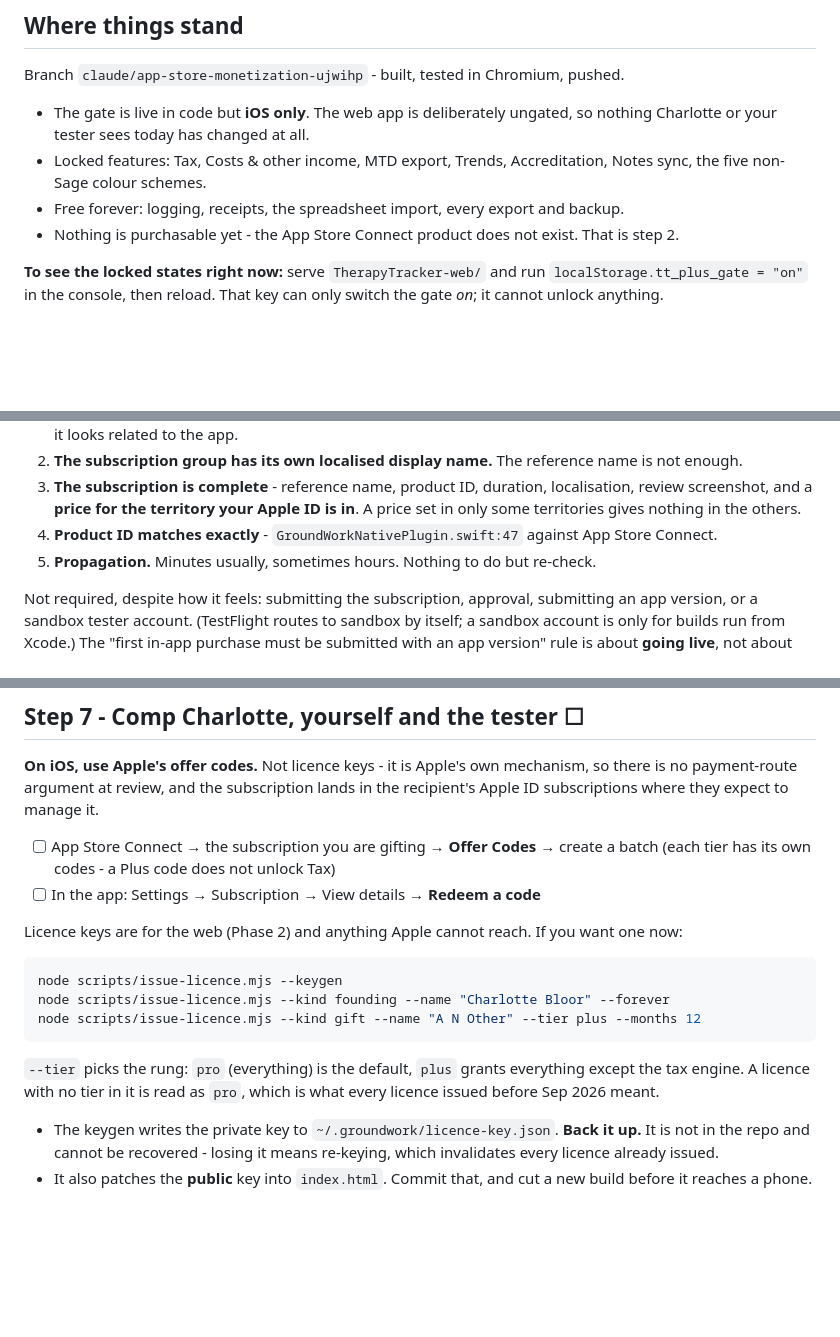
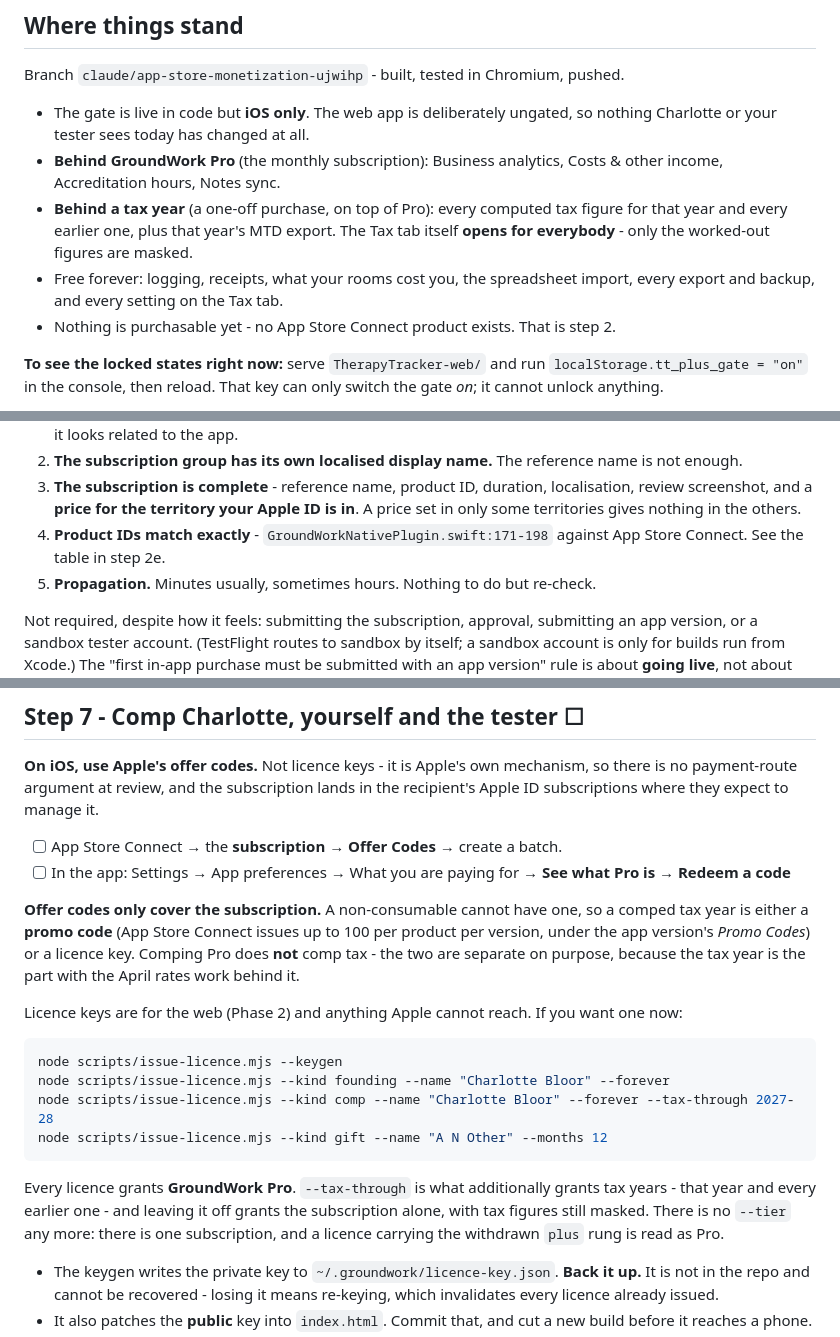
Before and after one commit to mc392/therapy-tracker, a Markdown page: docs/plus-launch-checklist.md, 3 parts joined by grey strips. GitHub-like rendering; blank space fills up the shorter version.

````diff
--- a/docs/plus-launch-checklist.md
+++ b/docs/plus-launch-checklist.md
@@ -37,10 +37,14 @@ Branch `claude/app-store-monetization-ujwihp` - built, tested in Chromium, pushe
 
 - The gate is live in code but **iOS only**. The web app is deliberately ungated, so nothing
   Charlotte or your tester sees today has changed at all.
-- Locked features: Tax, Costs & other income, MTD export, Trends, Accreditation, Notes sync,
-  the five non-Sage colour schemes.
-- Free forever: logging, receipts, the spreadsheet import, every export and backup.
-- Nothing is purchasable yet - the App Store Connect product does not exist. That is step 2.
+- **Behind GroundWork Pro** (the monthly subscription): Business analytics, Costs & other income,
+  Accreditation hours, Notes sync.
+- **Behind a tax year** (a one-off purchase, on top of Pro): every computed tax figure for that
+  year and every earlier one, plus that year's MTD export. The Tax tab itself **opens for
+  everybody** - only the worked-out figures are masked.
+- Free forever: logging, receipts, what your rooms cost you, the spreadsheet import, every export
+  and backup, and every setting on the Tax tab.
+- Nothing is purchasable yet - no App Store Connect product exists. That is step 2.
 
 **To see the locked states right now:** serve `TherapyTracker-web/` and run
 `localStorage.tt_plus_gate = "on"` in the console, then reload. That key can only switch the
@@ -174,7 +260,8 @@ needs to be *Ready to Submit*, and the paid agreement has to be active. Work the
 3. **The subscription is complete** - reference name, product ID, duration, localisation,
    review screenshot, and a **price for the territory your Apple ID is in**. A price set in
    only some territories gives nothing in the others.
-4. **Product ID matches exactly** - `GroundWorkNativePlugin.swift:47` against App Store Connect.
+4. **Product IDs match exactly** - `GroundWorkNativePlugin.swift:171-198` against App Store
+   Connect. See the table in step 2e.
 5. **Propagation.** Minutes usually, sometimes hours. Nothing to do but re-check.
 
 Not required, despite how it feels: submitting the subscription, approval, submitting an app
@@ -284,21 +371,28 @@ This catches what the simulator cannot.
 is no payment-route argument at review, and the subscription lands in the recipient's Apple ID
 subscriptions where they expect to manage it.
 
-- [ ] App Store Connect → the subscription you are gifting → **Offer Codes** → create a batch
-      (each tier has its own codes - a Plus code does not unlock Tax)
-- [ ] In the app: Settings → Subscription → View details → **Redeem a code**
+- [ ] App Store Connect → the **subscription** → **Offer Codes** → create a batch.
+- [ ] In the app: Settings → App preferences → What you are paying for → **See what Pro is** →
+      **Redeem a code**
+
+**Offer codes only cover the subscription.** A non-consumable cannot have one, so a comped tax
+year is either a **promo code** (App Store Connect issues up to 100 per product per version,
+under the app version's *Promo Codes*) or a licence key. Comping Pro does **not** comp tax - the
+two are separate on purpose, because the tax year is the part with the April rates work behind it.
 
 Licence keys are for the web (Phase 2) and anything Apple cannot reach. If you want one now:
 
 ```bash
 node scripts/issue-licence.mjs --keygen
 node scripts/issue-licence.mjs --kind founding --name "Charlotte Bloor" --forever
-node scripts/issue-licence.mjs --kind gift --name "A N Other" --tier plus --months 12
+node scripts/issue-licence.mjs --kind comp --name "Charlotte Bloor" --forever --tax-through 2027-28
+node scripts/issue-licence.mjs --kind gift --name "A N Other" --months 12
 ```
 
-`--tier` picks the rung: `pro` (everything) is the default, `plus` grants everything except the
-tax engine. A licence with no tier in it is read as `pro`, which is what every licence issued
-before Sep 2026 meant.
+Every licence grants **GroundWork Pro**. `--tax-through` is what additionally grants tax years -
+that year and every earlier one - and leaving it off grants the subscription alone, with tax
+figures still masked. There is no `--tier` any more: there is one subscription, and a licence
+carrying the withdrawn `plus` rung is read as Pro.
 
 - The keygen writes the private key to `~/.groundwork/licence-key.json`. **Back it up.** It is
   not in the repo and cannot be recovered - losing it means re-keying, which invalidates every
````
Also changed, not shown: other parts of docs/plus-launch-checklist.md (+141 -57 lines).
